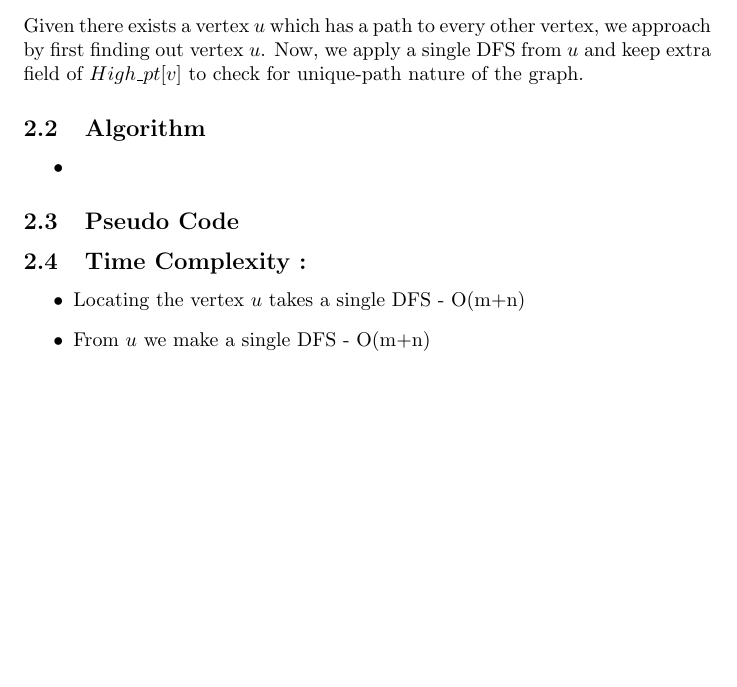
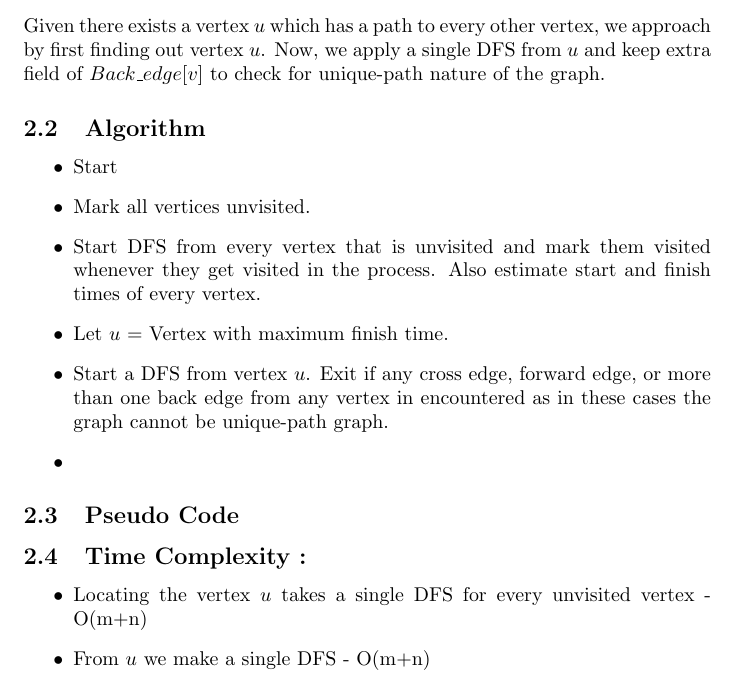
Before and after one commit to agarwalayush/algorithms, a LaTeX document (13180_13378_TA2.tex): part of page 4 of 7, cut so that both start at the same text, the shorter picture padded with empty space. Compiled offline with pdfLaTeX.

Commit message:
Algo part being written

```diff
--- a/13180_13378_TA2.tex
+++ b/13180_13378_TA2.tex
@@ -63,9 +63,14 @@ As we go along the iterations, say we have covered k points then, we have partia
 \newpage
 \section{Unique-path graph}
 \subsection{Overview}
-Given there exists a vertex $u$ which has a path to every other vertex, we approach by first finding out vertex $u$. Now, we apply a single DFS from $u$ and keep extra field of $High\_pt[v]$ to check for unique-path nature of the graph.
+Given there exists a vertex $u$ which has a path to every other vertex, we approach by first finding out vertex $u$. Now, we apply a single DFS from $u$ and keep extra field of $Back\_edge[v]$ to check for unique-path nature of the graph.
 \subsection{Algorithm}
 \begin{itemize}
+\item Start
+\item Mark all vertices unvisited.
+\item Start DFS from every vertex that is unvisited and mark them visited whenever they get visited in the process. Also estimate start and finish times of every vertex.
+\item Let $u$ = Vertex with maximum finish time.
+\item Start a DFS from vertex $u$. Exit if any cross edge, forward edge, or more than one back edge from any vertex in encountered as in these cases the graph cannot be unique-path graph.
 \item
 \end{itemize}
 \subsection{Pseudo Code}
@@ -73,7 +78,7 @@ Given there exists a vertex $u$ which has a path to every other vertex, we appro
 
 \subsection{Time Complexity : }
 \begin{itemize}
-\item Locating the vertex $u$ takes a single DFS - O(m+n)
+\item Locating the vertex $u$ takes a single DFS for every unvisited vertex - O(m+n)
 \item From $u$ we make a single DFS - O(m+n)
 \item Therefore, overall it is O(m+n) algorithm.
 \end{itemize}
```
